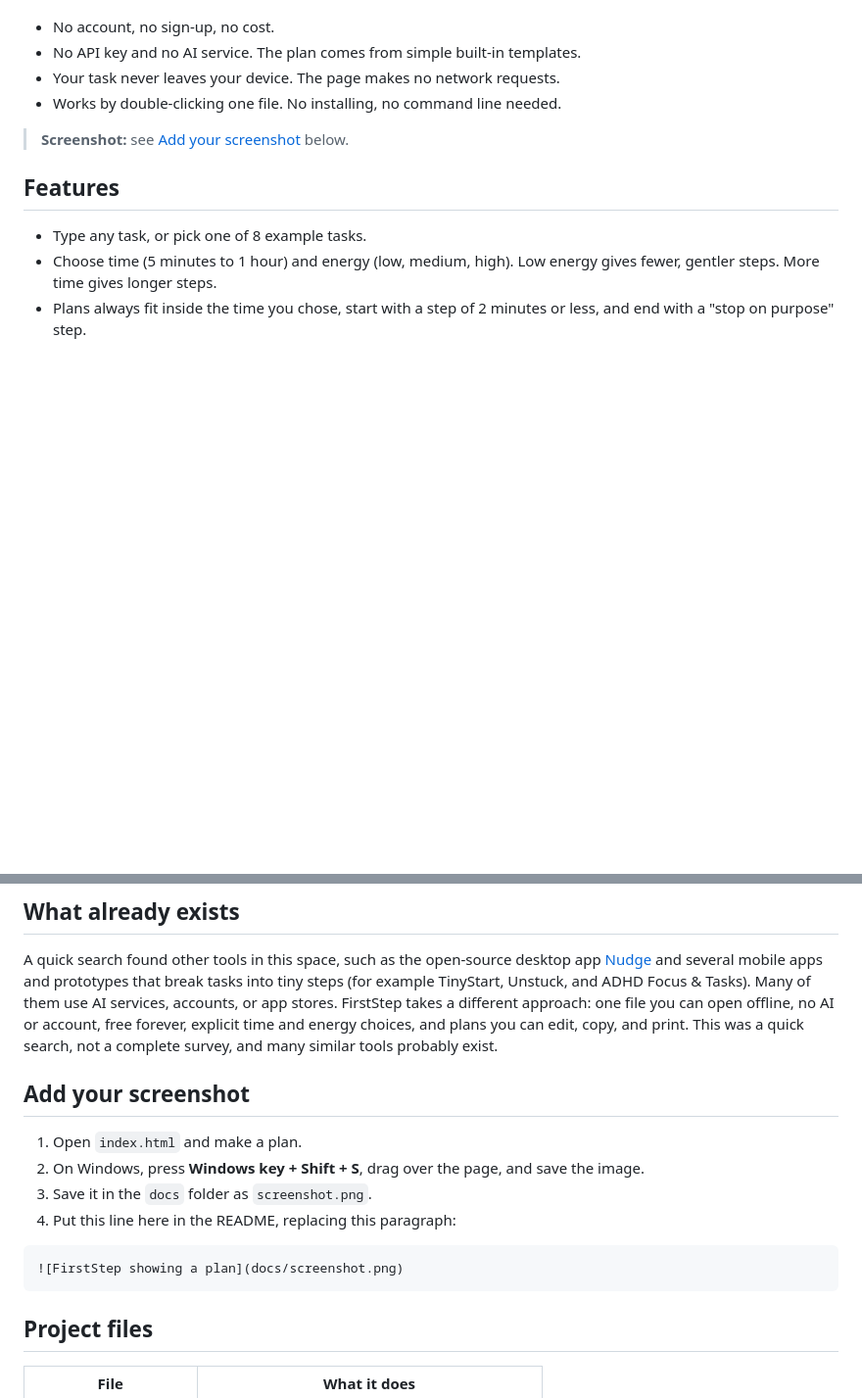
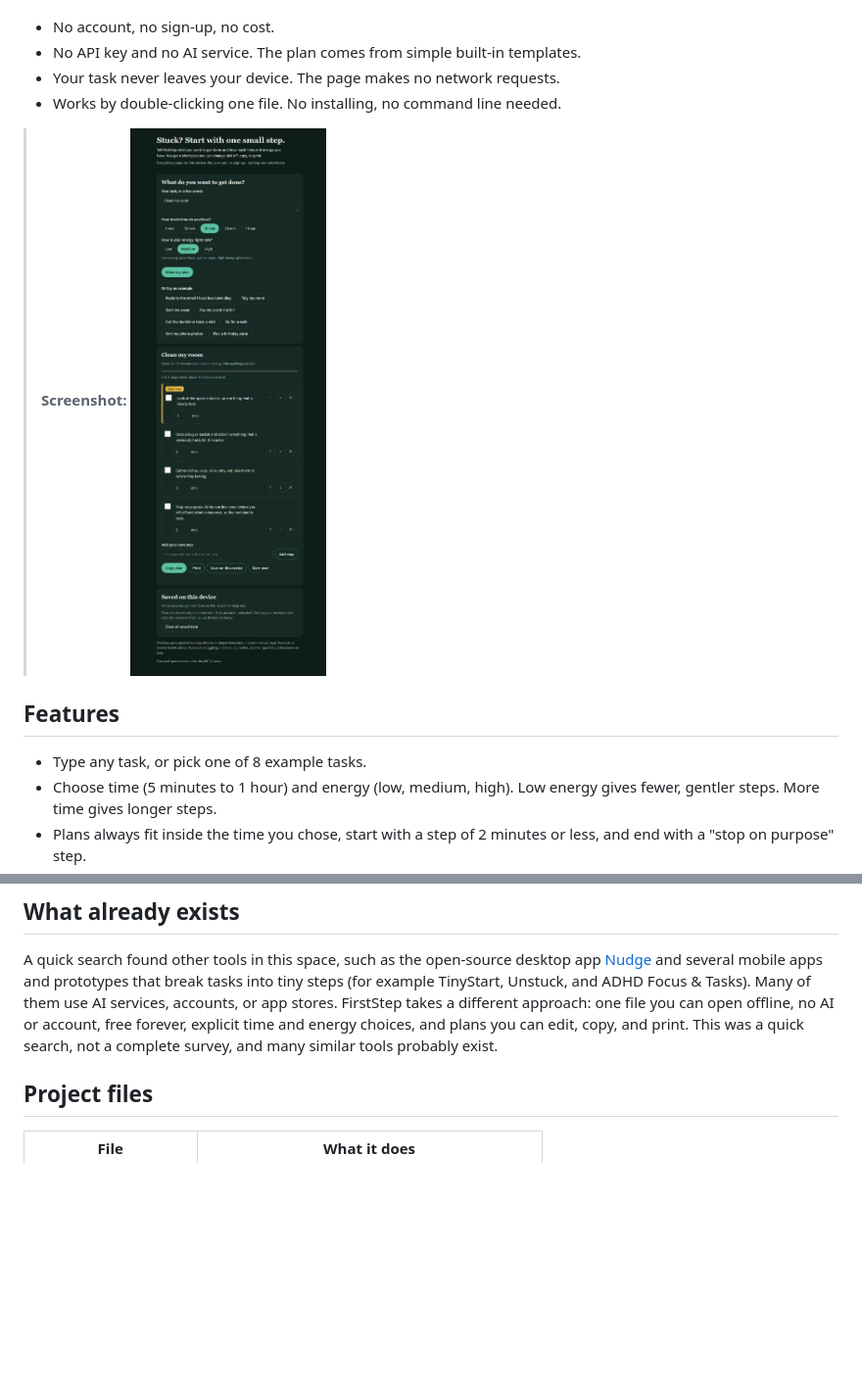
Before and after one commit to vinuthan01/firststep, a Markdown page: README.md, 2 parts joined by grey strips. Shown at 98% size. GitHub-like rendering; blank space fills up the shorter version.

Commit message:
Fix screenshot reference and cleanup instructions
Updated screenshot reference and removed instructions for adding a screenshot.

````diff
--- a/README.md
+++ b/README.md
@@ -9,7 +9,7 @@ FirstStep is a free web page that helps you begin a task you are putting off. Yo
 - Your task never leaves your device. The page makes no network requests.
 - Works by double-clicking one file. No installing, no command line needed.
 
-> **Screenshot:** see [Add your screenshot](#add-your-screenshot) below.
+> **Screenshot:** ![FirstStep showing a plan](docs/screenshot.png.png)
 
 ## Features
 
@@ -88,16 +88,6 @@ FirstStep reads the words in your task and picks one of ten step templates (for
 
 A quick search found other tools in this space, such as the open-source desktop app [Nudge](https://github.com/thatsjet/nudge-app) and several mobile apps and prototypes that break tasks into tiny steps (for example TinyStart, Unstuck, and ADHD Focus & Tasks). Many of them use AI services, accounts, or app stores. FirstStep takes a different approach: one file you can open offline, no AI or account, free forever, explicit time and energy choices, and plans you can edit, copy, and print. This was a quick search, not a complete survey, and many similar tools probably exist.
 
-## Add your screenshot
-
-1. Open `index.html` and make a plan.
-2. On Windows, press **Windows key + Shift + S**, drag over the page, and save the image.
-3. Save it in the `docs` folder as `screenshot.png`.
-4. Put this line here in the README, replacing this paragraph:
-
-```
-![FirstStep showing a plan](docs/screenshot.png)
-```
 
 ## Project files
 
````
